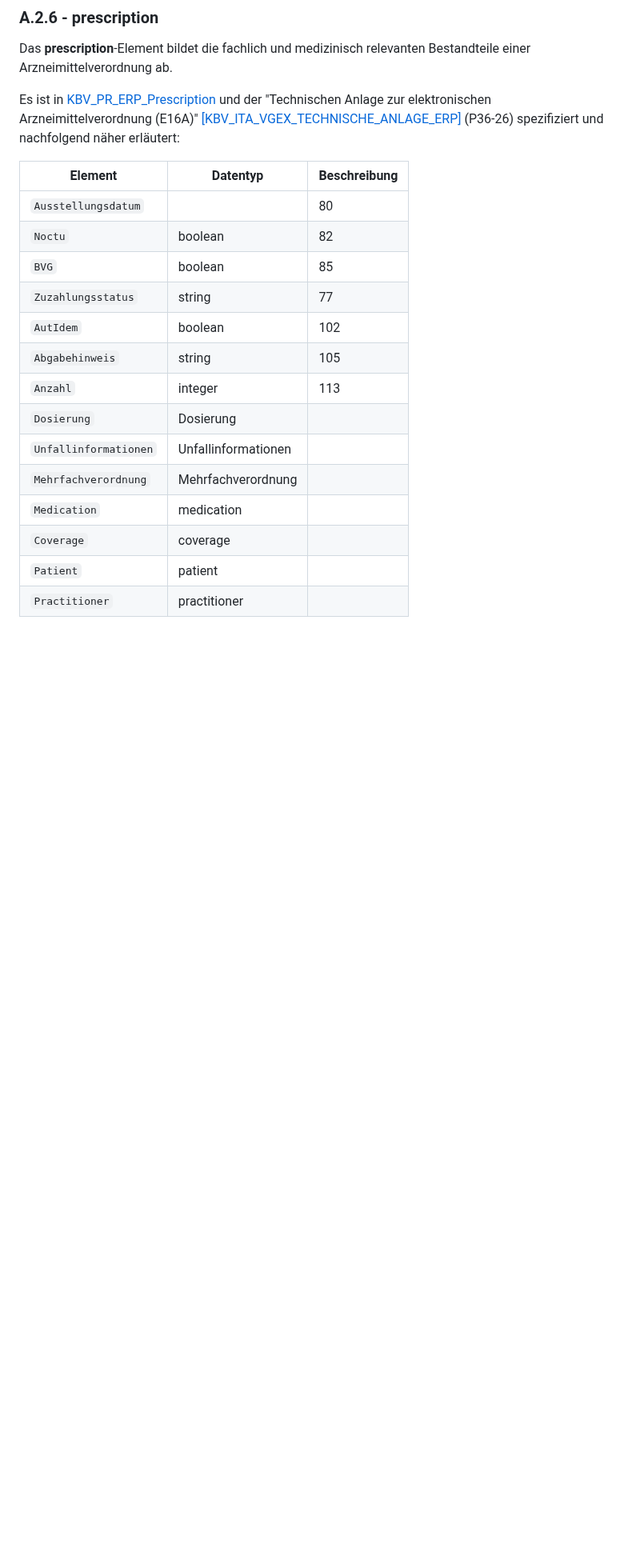
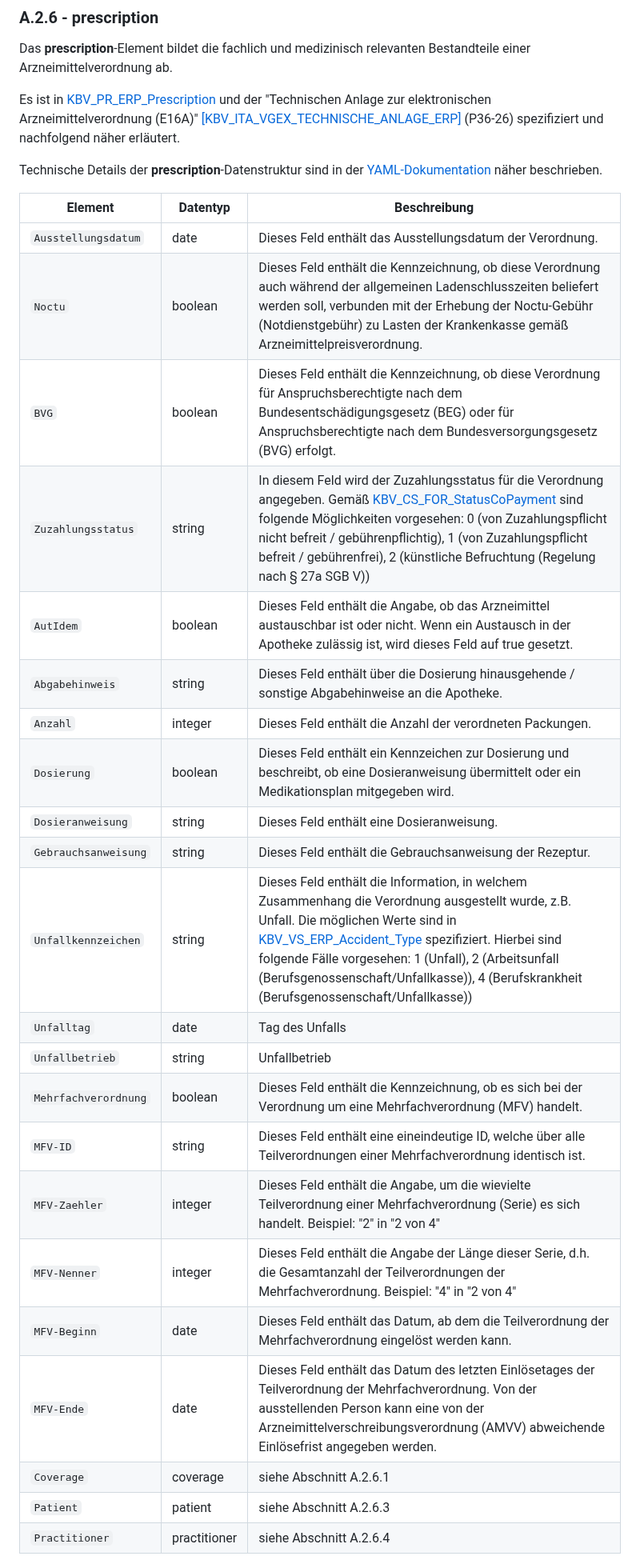
Before and after one commit to eHealthCardLink/Spezifikation, a Markdown page: Anhang-A-E-Rezept-Einlösen.md, the part around one of its changes. Shown at 80% size. Drawn GitHub-style; blank space fills up the shorter version.

Commit message:
Update Anhang-A-E-Rezept-Einlösen.md
Further editing prescription.

```diff
--- a/Anhang-A-E-Rezept-Einlösen.md
+++ b/Anhang-A-E-Rezept-Einlösen.md
@@ -251,22 +251,32 @@ Technische Details der **practiceSupply**-Datenstruktur sind in der [YAML-Dokume
 
 Das **prescription**-Element bildet die fachlich und medizinisch relevanten Bestandteile einer Arzneimittelverordnung ab.
 
-Es ist in [KBV_PR_ERP_Prescription](https://simplifier.net/erezept/kbvprerpprescription) und der "Technischen Anlage zur elektronischen Arzneimittelverordnung (E16A)" [[KBV_ITA_VGEX_TECHNISCHE_ANLAGE_ERP]](https://update.kbv.de/ita-update/DigitaleMuster/ERP/KBV_ITA_VGEX_Technische_Anlage_ERP.pdf) (P36-26) spezifiziert und nachfolgend näher erläutert:
+Es ist in [KBV_PR_ERP_Prescription](https://simplifier.net/erezept/kbvprerpprescription) und der "Technischen Anlage zur elektronischen Arzneimittelverordnung (E16A)" [[KBV_ITA_VGEX_TECHNISCHE_ANLAGE_ERP]](https://update.kbv.de/ita-update/DigitaleMuster/ERP/KBV_ITA_VGEX_Technische_Anlage_ERP.pdf) (P36-26) spezifiziert und nachfolgend näher erläutert.
+
+Technische Details der **prescription**-Datenstruktur sind in der [YAML-Dokumentation](https://ehealthcardlink.github.io/Spezifikation/prescription-communication/) näher beschrieben.
 
 | Element | Datentyp | Beschreibung |
 | --- | --- |  --- |
-| `Ausstellungsdatum` |  | 80 |
-| `Noctu` | boolean | 82 |
-| `BVG` | boolean | 85 |
-| `Zuzahlungsstatus` | string | 77 |
-| `AutIdem` | boolean | 102 |
-| `Abgabehinweis` | string | 105 |
-| `Anzahl` | integer | 113 |
-| `Dosierung` | Dosierung |  |
-| `Unfallinformationen` | Unfallinformationen |  |
-| `Mehrfachverordnung` | Mehrfachverordnung |  |
-| `Medication` | medication |  |
-| `Coverage` | coverage |  |
-| `Patient` | patient |  |
-| `Practitioner` | practitioner |  |
+| `Ausstellungsdatum` | date | Dieses Feld enthält das Ausstellungsdatum der Verordnung. |
+| `Noctu` | boolean | Dieses Feld enthält die Kennzeichnung, ob diese Verordnung auch während der allgemeinen Ladenschlusszeiten beliefert werden soll, verbunden mit der Erhebung der Noctu-Gebühr (Notdienstgebühr) zu Lasten der Krankenkasse gemäß Arzneimittelpreisverordnung. |
+| `BVG` | boolean | Dieses Feld enthält die Kennzeichnung, ob diese Verordnung für Anspruchsberechtigte nach dem Bundesentschädigungsgesetz (BEG) oder für Anspruchsberechtigte nach dem Bundesversorgungsgesetz (BVG) erfolgt. |
+| `Zuzahlungsstatus` | string | In diesem Feld wird der Zuzahlungsstatus für die Verordnung angegeben. Gemäß [KBV_CS_FOR_StatusCoPayment](https://simplifier.net/packages/kbv.ita.for/1.1.0/files/720086) sind folgende Möglichkeiten vorgesehen: 0 (von Zuzahlungspflicht nicht befreit / gebührenpflichtig), 1	(von Zuzahlungspflicht befreit / gebührenfrei), 2 (künstliche Befruchtung (Regelung nach § 27a SGB V))|
+| `AutIdem` | boolean | Dieses Feld enthält die Angabe, ob das Arzneimittel austauschbar ist oder nicht. Wenn ein Austausch in der Apotheke zulässig ist, wird dieses Feld auf true gesetzt. |
+| `Abgabehinweis` | string | Dieses Feld enthält über die Dosierung hinausgehende / sonstige Abgabehinweise an die Apotheke. |
+| `Anzahl` | integer | Dieses Feld enthält die Anzahl der verordneten Packungen. |
+| `Dosierung` | boolean | Dieses Feld enthält ein Kennzeichen zur Dosierung und beschreibt, ob eine Dosieranweisung übermittelt oder ein Medikationsplan mitgegeben wird. |
+| `Dosieranweisung` | string | Dieses Feld enthält eine Dosieranweisung. |
+| `Gebrauchsanweisung` | string | Dieses Feld enthält die Gebrauchsanweisung der Rezeptur. |
+| `Unfallkennzeichen` | string | Dieses Feld enthält die Information, in welchem Zusammenhang die Verordnung ausgestellt wurde, z.B. Unfall. Die möglichen Werte sind in [KBV_VS_ERP_Accident_Type](https://simplifier.net/erezept/kbvvserpaccidenttype) spezifiziert. Hierbei sind folgende Fälle vorgesehen: 1	(Unfall), 2	(Arbeitsunfall (Berufsgenossenschaft/Unfallkasse)), 4	(Berufskrankheit (Berufsgenossenschaft/Unfallkasse)) |
+| `Unfalltag` | date | Tag des Unfalls |
+| `Unfallbetrieb` | string | Unfallbetrieb |
+| `Mehrfachverordnung` | boolean | Dieses Feld enthält die Kennzeichnung, ob es sich bei der Verordnung um eine Mehrfachverordnung (MFV) handelt. |
+| `MFV-ID` | string | Dieses Feld enthält eine eineindeutige ID, welche über alle Teilverordnungen einer Mehrfachverordnung identisch ist. |
+| `MFV-Zaehler` | integer | Dieses Feld enthält die Angabe, um die wievielte Teilverordnung einer Mehrfachverordnung (Serie) es sich handelt. Beispiel: "2" in "2 von 4" |
+| `MFV-Nenner` | integer | Dieses Feld enthält die Angabe der Länge dieser Serie, d.h. die Gesamtanzahl der Teilverordnungen der Mehrfachverordnung. Beispiel: "4" in "2 von 4" |
+| `MFV-Beginn` | date | Dieses Feld enthält das Datum, ab dem die Teilverordnung der Mehrfachverordnung eingelöst werden kann. |
+| `MFV-Ende` | date | Dieses Feld enthält das Datum des letzten Einlösetages der Teilverordnung der Mehrfachverordnung. Von der ausstellenden Person kann eine von der Arzneimittelverschreibungsverordnung (AMVV) abweichende Einlösefrist angegeben werden. |
+| `Coverage` | coverage | siehe Abschnitt A.2.6.1 |
+| `Patient` | patient | siehe Abschnitt A.2.6.3 |
+| `Practitioner` | practitioner | siehe Abschnitt A.2.6.4 |
 
```
Also changed, not shown: other parts of Anhang-A-E-Rezept-Einlösen.md (+20 -4 lines).
